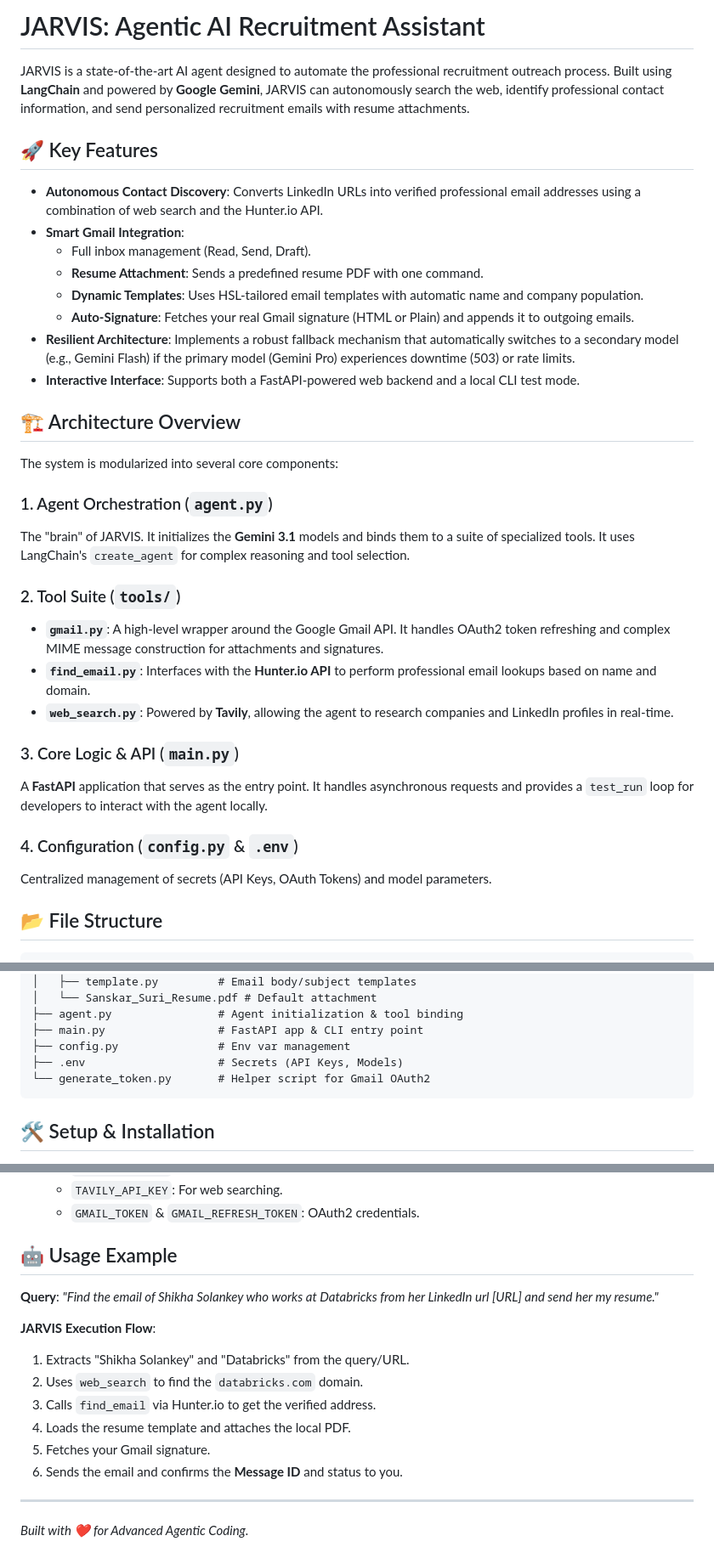
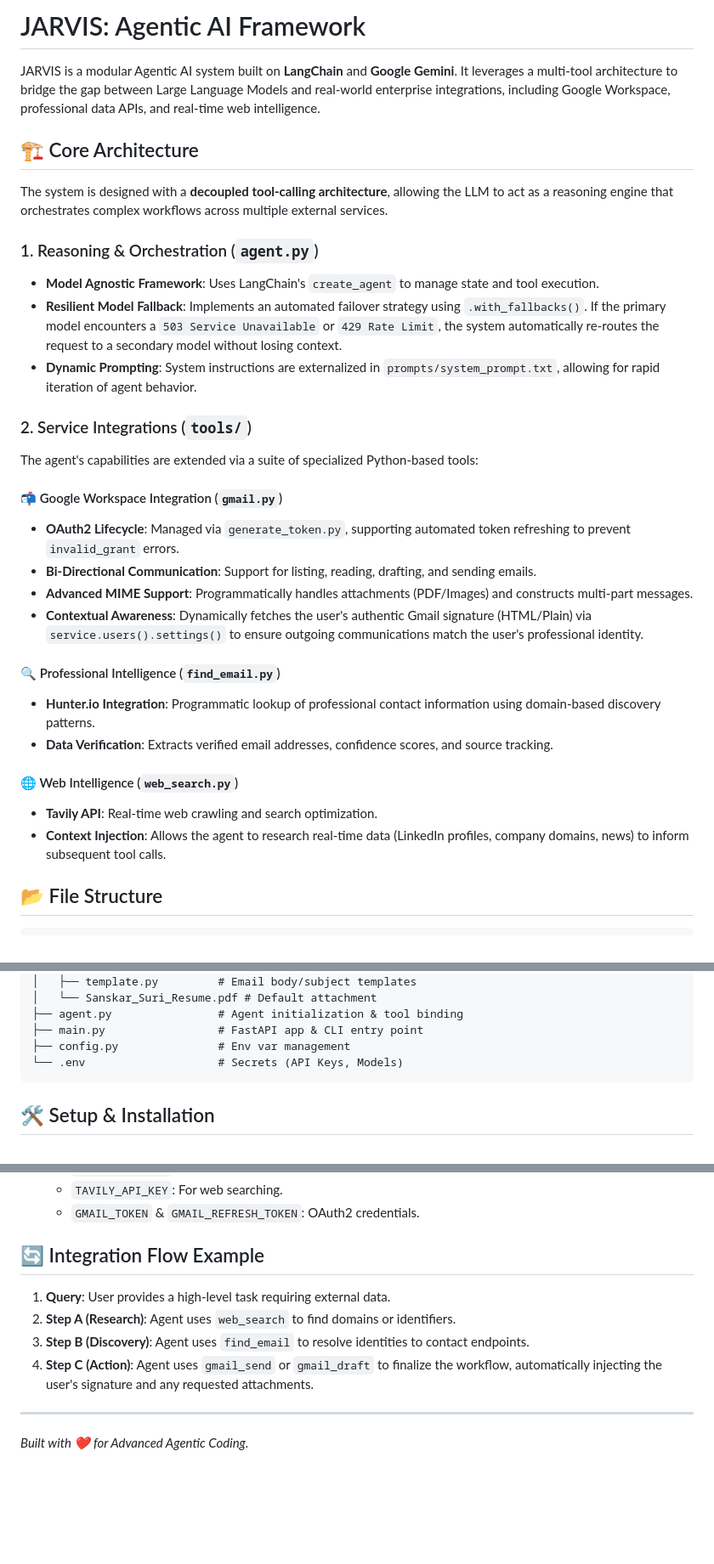
Before and after one commit to Sanskar50/JARVIS, a Markdown page: langchain_agent/README.md, 3 parts joined by grey strips. Shown at 85% size. Rendered like a GitHub page; blank space fills up the shorter version.

````diff
--- a/langchain_agent/README.md
+++ b/langchain_agent/README.md
@@ -1,35 +1,32 @@
-# JARVIS: Agentic AI Recruitment Assistant
+# JARVIS: Agentic AI Framework
 
-JARVIS is a state-of-the-art AI agent designed to automate the professional recruitment outreach process. Built using **LangChain** and powered by **Google Gemini**, JARVIS can autonomously search the web, identify professional contact information, and send personalized recruitment emails with resume attachments.
+JARVIS is a modular Agentic AI system built on **LangChain** and **Google Gemini**. It leverages a multi-tool architecture to bridge the gap between Large Language Models and real-world enterprise integrations, including Google Workspace, professional data APIs, and real-time web intelligence.
 
-## 🚀 Key Features
+## 🏗️ Core Architecture
 
-- **Autonomous Contact Discovery**: Converts LinkedIn URLs into verified professional email addresses using a combination of web search and the Hunter.io API.
-- **Smart Gmail Integration**:
-    - Full inbox management (Read, Send, Draft).
-    - **Resume Attachment**: Sends a predefined resume PDF with one command.
-    - **Dynamic Templates**: Uses HSL-tailored email templates with automatic name and company population.
-    - **Auto-Signature**: Fetches your real Gmail signature (HTML or Plain) and appends it to outgoing emails.
-- **Resilient Architecture**: Implements a robust fallback mechanism that automatically switches to a secondary model (e.g., Gemini Flash) if the primary model (Gemini Pro) experiences downtime (503) or rate limits.
-- **Interactive Interface**: Supports both a FastAPI-powered web backend and a local CLI test mode.
+The system is designed with a **decoupled tool-calling architecture**, allowing the LLM to act as a reasoning engine that orchestrates complex workflows across multiple external services.
 
-## 🏗️ Architecture Overview
+### 1. Reasoning & Orchestration (`agent.py`)
+- **Model Agnostic Framework**: Uses LangChain's `create_agent` to manage state and tool execution.
+- **Resilient Model Fallback**: Implements an automated failover strategy using `.with_fallbacks()`. If the primary model encounters a `503 Service Unavailable` or `429 Rate Limit`, the system automatically re-routes the request to a secondary model without losing context.
+- **Dynamic Prompting**: System instructions are externalized in `prompts/system_prompt.txt`, allowing for rapid iteration of agent behavior.
 
-The system is modularized into several core components:
+### 2. Service Integrations (`tools/`)
+The agent's capabilities are extended via a suite of specialized Python-based tools:
 
-### 1. Agent Orchestration (`agent.py`)
-The "brain" of JARVIS. It initializes the **Gemini 3.1** models and binds them to a suite of specialized tools. It uses LangChain's `create_agent` for complex reasoning and tool selection.
+#### 📬 Google Workspace Integration (`gmail.py`)
+- **OAuth2 Lifecycle**: Managed via `generate_token.py`, supporting automated token refreshing to prevent `invalid_grant` errors.
+- **Bi-Directional Communication**: Support for listing, reading, drafting, and sending emails.
+- **Advanced MIME Support**: Programmatically handles attachments (PDF/Images) and constructs multi-part messages.
+- **Contextual Awareness**: Dynamically fetches the user's authentic Gmail signature (HTML/Plain) via `service.users().settings()` to ensure outgoing communications match the user's professional identity.
 
-### 2. Tool Suite (`tools/`)
-- **`gmail.py`**: A high-level wrapper around the Google Gmail API. It handles OAuth2 token refreshing and complex MIME message construction for attachments and signatures.
-- **`find_email.py`**: Interfaces with the **Hunter.io API** to perform professional email lookups based on name and domain.
-- **`web_search.py`**: Powered by **Tavily**, allowing the agent to research companies and LinkedIn profiles in real-time.
+#### 🔍 Professional Intelligence (`find_email.py`)
+- **Hunter.io Integration**: Programmatic lookup of professional contact information using domain-based discovery patterns.
+- **Data Verification**: Extracts verified email addresses, confidence scores, and source tracking.
 
-### 3. Core Logic & API (`main.py`)
-A **FastAPI** application that serves as the entry point. It handles asynchronous requests and provides a `test_run` loop for developers to interact with the agent locally.
-
-### 4. Configuration (`config.py` & `.env`)
-Centralized management of secrets (API Keys, OAuth Tokens) and model parameters.
+#### 🌐 Web Intelligence (`web_search.py`)
+- **Tavily API**: Real-time web crawling and search optimization.
+- **Context Injection**: Allows the agent to research real-time data (LinkedIn profiles, company domains, news) to inform subsequent tool calls.
 
 ## 📂 File Structure
 
@@ -47,8 +44,7 @@ langchain_agent/
 ├── agent.py                # Agent initialization & tool binding
 ├── main.py                 # FastAPI app & CLI entry point
 ├── config.py               # Env var management
-├── .env                    # Secrets (API Keys, Models)
-└── generate_token.py       # Helper script for Gmail OAuth2
+└── .env                    # Secrets (API Keys, Models)
 ```
 
 ## 🛠️ Setup & Installation
@@ -73,17 +69,12 @@ langchain_agent/
    - `TAVILY_API_KEY`: For web searching.
    - `GMAIL_TOKEN` & `GMAIL_REFRESH_TOKEN`: OAuth2 credentials.
 
-## 🤖 Usage Example
+## 🔄 Integration Flow Example
 
-**Query**: *"Find the email of Shikha Solankey who works at Databricks from her LinkedIn url [URL] and send her my resume."*
-
-**JARVIS Execution Flow**:
-1. Extracts "Shikha Solankey" and "Databricks" from the query/URL.
-2. Uses `web_search` to find the `databricks.com` domain.
-3. Calls `find_email` via Hunter.io to get the verified address.
-4. Loads the resume template and attaches the local PDF.
-5. Fetches your Gmail signature.
-6. Sends the email and confirms the **Message ID** and status to you.
+1. **Query**: User provides a high-level task requiring external data.
+2. **Step A (Research)**: Agent uses `web_search` to find domains or identifiers.
+3. **Step B (Discovery)**: Agent uses `find_email` to resolve identities to contact endpoints.
+4. **Step C (Action)**: Agent uses `gmail_send` or `gmail_draft` to finalize the workflow, automatically injecting the user's signature and any requested attachments.
 
 ---
 *Built with ❤️ for Advanced Agentic Coding.*
````
